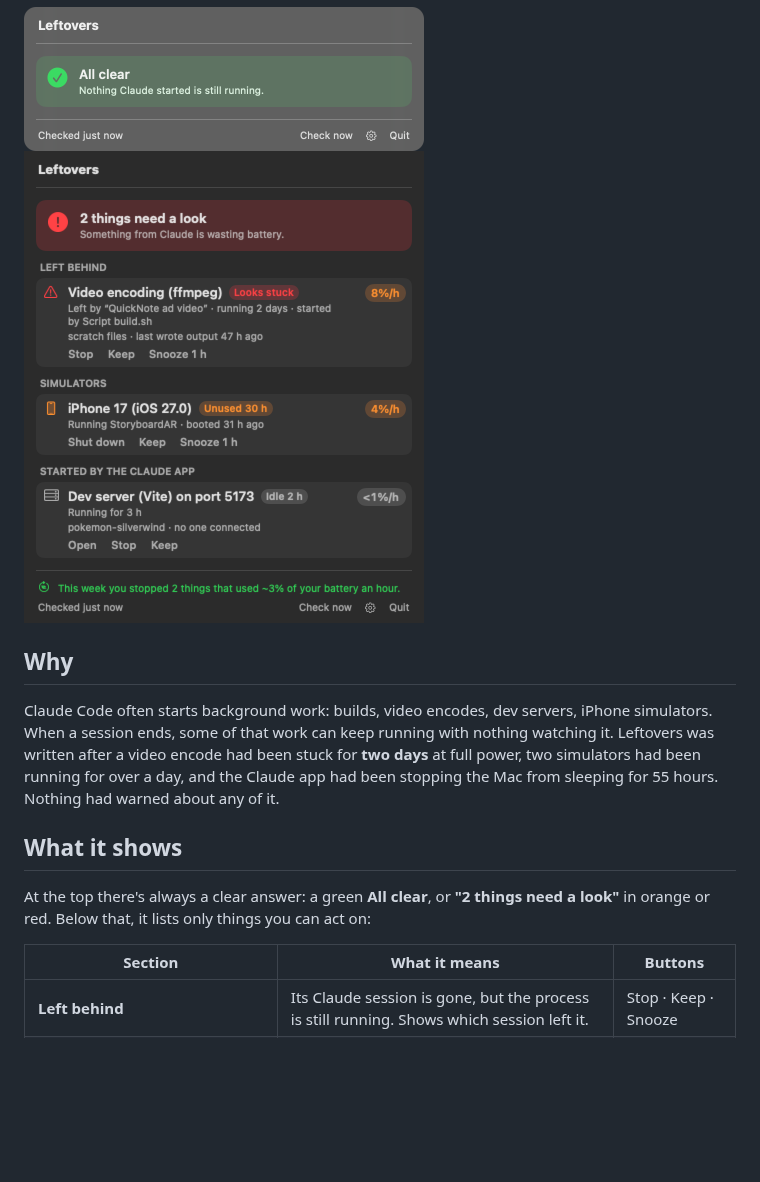
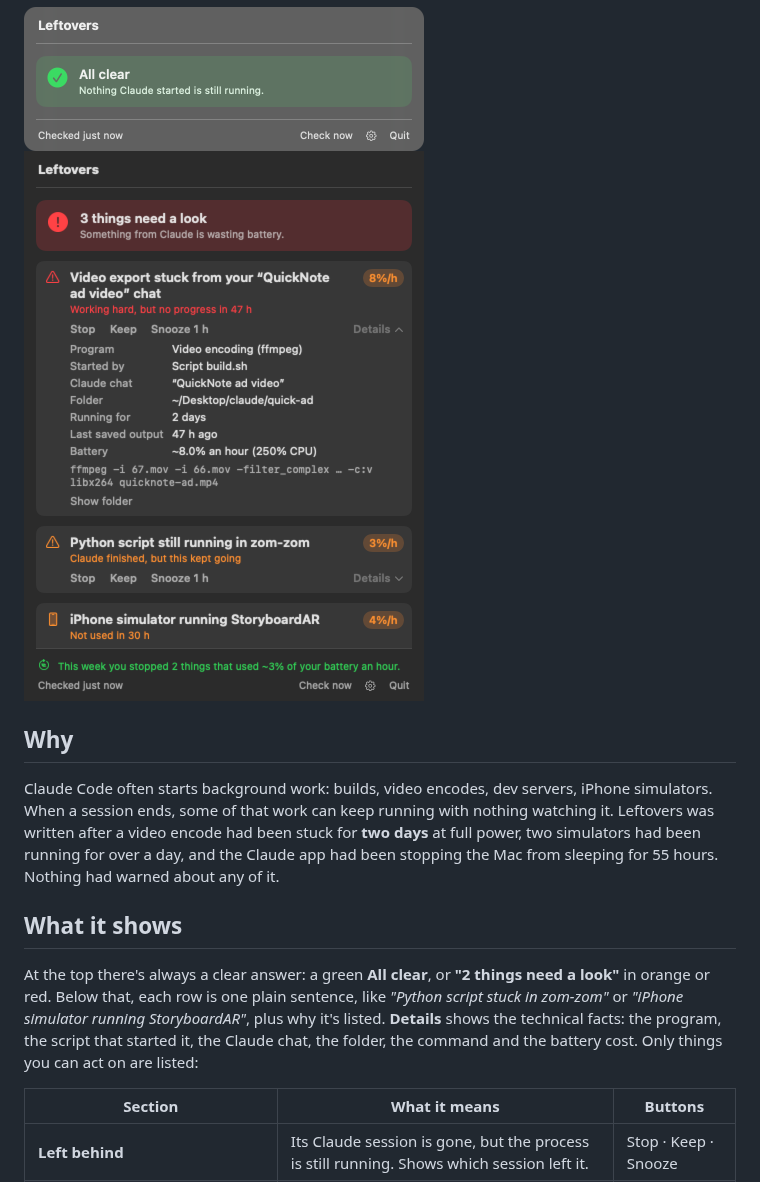
Before and after one commit to hi-dad/leftovers, a Markdown page: README.md, the part around the change. GitHub-like rendering; pictures changed too: images/menu.png; blank space fills up the shorter version.

Commit message:
Plain-language rows: one-line summary, reason, Details dropdown
Co-Authored-By: Claude Opus 5.5 <noreply@anthropic.com>

```diff
--- a/README.md
+++ b/README.md
@@ -12,7 +12,7 @@ Claude Code often starts background work: builds, video encodes, dev servers, iP
 
 ## What it shows
 
-At the top there's always a clear answer: a green **All clear**, or **"2 things need a look"** in orange or red. Below that, it lists only things you can act on:
+At the top there's always a clear answer: a green **All clear**, or **"2 things need a look"** in orange or red. Below that, each row is one plain sentence, like *"Python script stuck in zom-zom"* or *"iPhone simulator running StoryboardAR"*, plus why it's listed. **Details** shows the technical facts: the program, the script that started it, the Claude chat, the folder, the command and the battery cost. Only things you can act on are listed:
 
 | Section | What it means | Buttons |
 |---|---|---|
```
Also changed, not shown: 7 other files.
